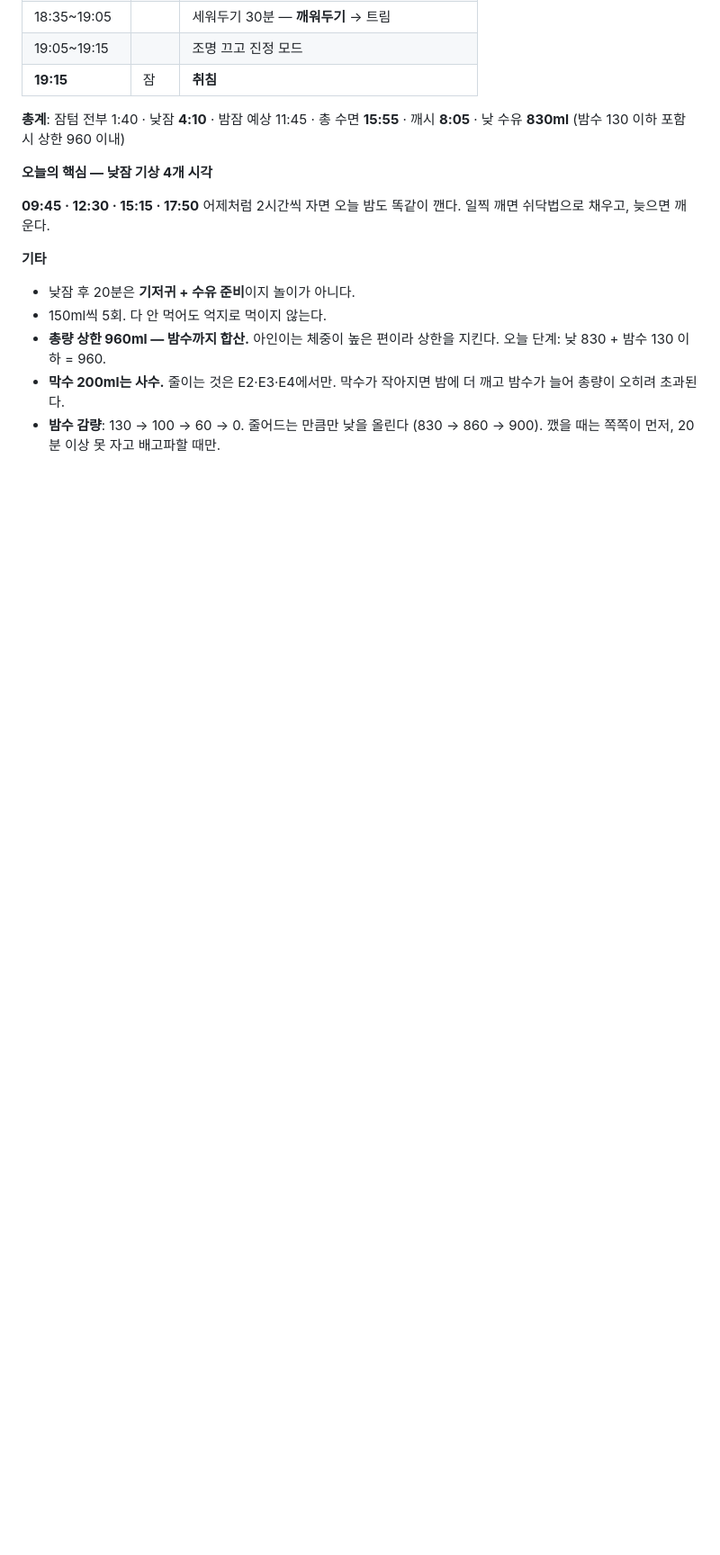
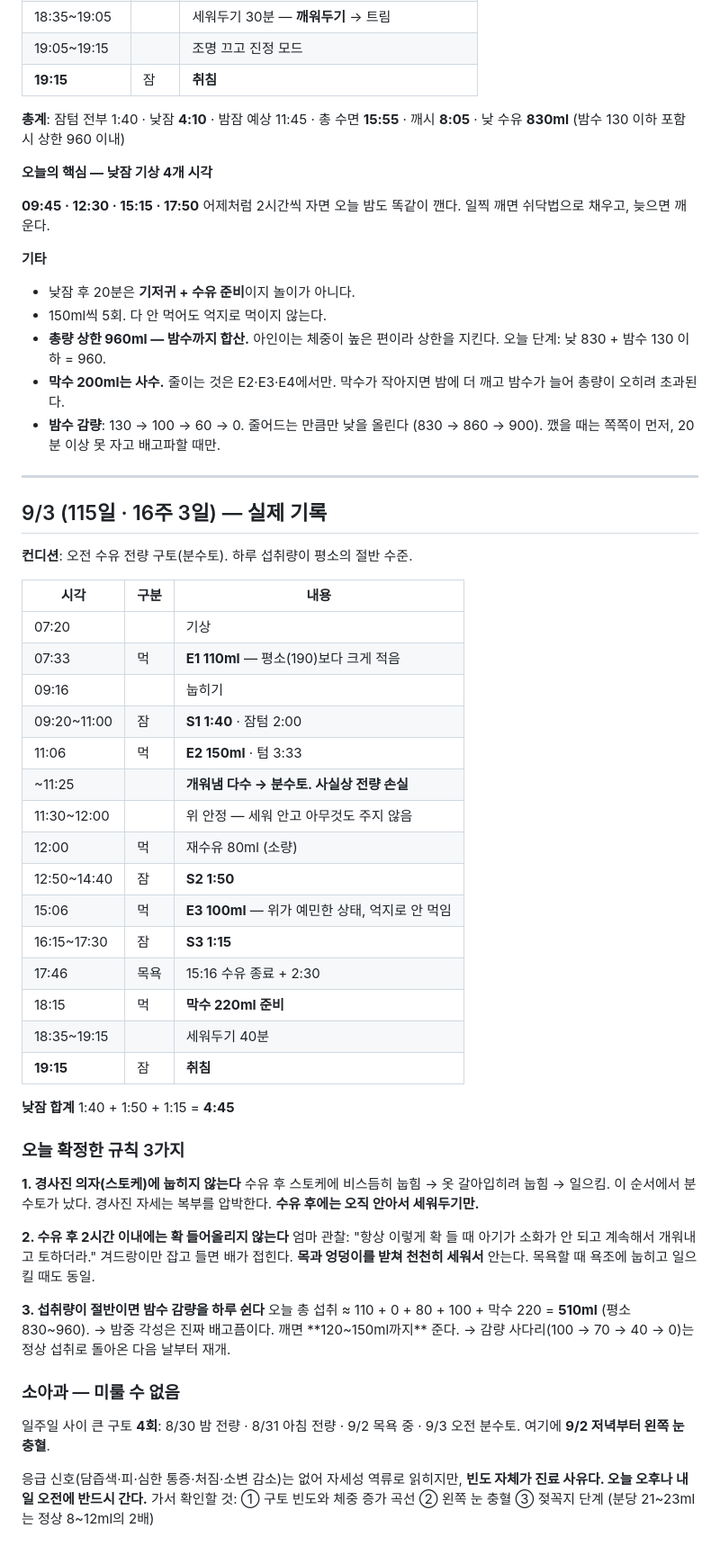
Before and after one commit to dlgywjd0/-, a Markdown page: 아기수면플랜/11_일별_시간표.md, the part around the change. Shown at 90% size. Drawn GitHub-style; blank space fills up the shorter version.

Commit message:
9/3 일별 기록 추가 — 분수토 대응과 저녁 재계획
- 9/3 실제 기록: E1 110ml, S1 1:40, E2 150ml 전량 구토(분수토),
  재수유 80ml, S2 1:50, E3 100ml, S3 1:15, 취침 19:15 (낮잠 합계 4:45)
- 확정 규칙 3가지 추가
  1. 경사진 의자(스토케)에 눕히지 않는다 — 복부 압박이 역류를 만든다
  2. 수유 후 2시간 이내 확 들어올리지 않는다 — 목·엉덩이를 받쳐 천천히
  3. 섭취량이 절반인 날은 밤수 감량을 하루 쉰다 (밤중 120~150ml 허용)
- 소아과 방문 근거 정리: 일주일 내 큰 구토 4회 + 왼쪽 눈 충혈

Co-Authored-By: Claude Opus 5 <noreply@anthropic.com>
Claude-Session: https://claude.ai/code/session_01A6MTdmMxEkLZK7d3KpGvHj

```diff
--- a/아기수면플랜/11_일별_시간표.md
+++ b/아기수면플랜/11_일별_시간표.md
@@ -743,3 +743,56 @@ E1 06:36 + 텀 3:50 × 3 → 막수 18:06 → 취침 **19:01** (평소보다 40
   밤수가 늘어 총량이 오히려 초과된다.
 - **밤수 감량**: 130 → 100 → 60 → 0. 줄어드는 만큼만 낮을 올린다 (830 → 860 → 900).
   깼을 때는 쪽쪽이 먼저, 20분 이상 못 자고 배고파할 때만.
+
+---
+
+## 9/3 (115일 · 16주 3일) — 실제 기록
+
+**컨디션**: 오전 수유 전량 구토(분수토). 하루 섭취량이 평소의 절반 수준.
+
+| 시각 | 구분 | 내용 |
+|---|---|---|
+| 07:20 | | 기상 |
+| 07:33 | 먹 | **E1 110ml** — 평소(190)보다 크게 적음 |
+| 09:16 | | 눕히기 |
+| 09:20~11:00 | 잠 | **S1 1:40** · 잠텀 2:00 |
+| 11:06 | 먹 | **E2 150ml** · 텀 3:33 |
+| ~11:25 | | **개워냄 다수 → 분수토. 사실상 전량 손실** |
+| 11:30~12:00 | | 위 안정 — 세워 안고 아무것도 주지 않음 |
+| 12:00 | 먹 | 재수유 80ml (소량) |
+| 12:50~14:40 | 잠 | **S2 1:50** |
+| 15:06 | 먹 | **E3 100ml** — 위가 예민한 상태, 억지로 안 먹임 |
+| 16:15~17:30 | 잠 | **S3 1:15** |
+| 17:46 | 목욕 | 15:16 수유 종료 + 2:30 |
+| 18:15 | 먹 | **막수 220ml 준비** |
+| 18:35~19:15 | | 세워두기 40분 |
+| **19:15** | 잠 | **취침** |
+
+**낮잠 합계** 1:40 + 1:50 + 1:15 = **4:45**
+
+### 오늘 확정한 규칙 3가지
+
+**1. 경사진 의자(스토케)에 눕히지 않는다**
+수유 후 스토케에 비스듬히 눕힘 → 옷 갈아입히려 눕힘 → 일으킴. 이 순서에서 분수토가 났다.
+경사진 자세는 복부를 압박한다. **수유 후에는 오직 안아서 세워두기만.**
+
+**2. 수유 후 2시간 이내에는 확 들어올리지 않는다**
+엄마 관찰: "항상 이렇게 확 들 때 아기가 소화가 안 되고 계속해서 개워내고 토하더라."
+겨드랑이만 잡고 들면 배가 접힌다. **목과 엉덩이를 받쳐 천천히 세워서** 안는다.
+목욕할 때 욕조에 눕히고 일으킬 때도 동일.
+
+**3. 섭취량이 절반이면 밤수 감량을 하루 쉰다**
+오늘 총 섭취 ≈ 110 + 0 + 80 + 100 + 막수 220 = **510ml** (평소 830~960).
+→ 밤중 각성은 진짜 배고픔이다. 깨면 **120~150ml까지** 준다.
+→ 감량 사다리(100 → 70 → 40 → 0)는 정상 섭취로 돌아온 다음 날부터 재개.
+
+### 소아과 — 미룰 수 없음
+
+일주일 사이 큰 구토 **4회**:
+8/30 밤 전량 · 8/31 아침 전량 · 9/2 목욕 중 · 9/3 오전 분수토.
+여기에 **9/2 저녁부터 왼쪽 눈 충혈**.
+
+응급 신호(담즙색·피·심한 통증·처짐·소변 감소)는 없어 자세성 역류로 읽히지만,
+**빈도 자체가 진료 사유다. 오늘 오후나 내일 오전에 반드시 간다.**
+가서 확인할 것: ① 구토 빈도와 체중 증가 곡선 ② 왼쪽 눈 충혈
+③ 젖꼭지 단계 (분당 21~23ml는 정상 8~12ml의 2배)
```
